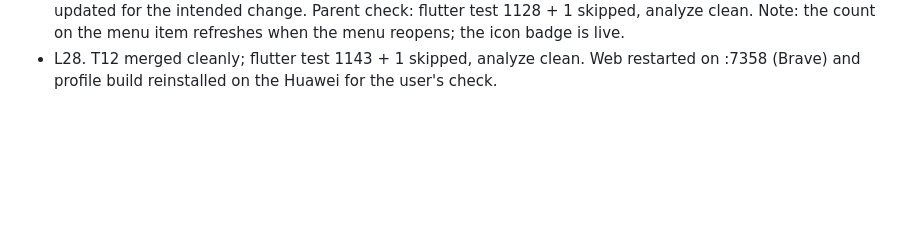
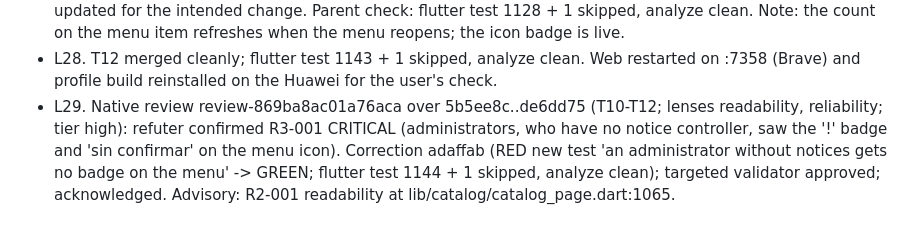
Before and after one commit to MarioRuizSC97/LdA-Software, a Markdown page: odd/tasks/v1-0-ui.md, the part around the change. Rendered like a GitHub page; blank space fills up the shorter version.

Commit message:
docs(odd): record T10-T12 review and correction

```diff
--- a/odd/tasks/v1-0-ui.md
+++ b/odd/tasks/v1-0-ui.md
@@ -61,3 +61,4 @@ Branch: feat/v1-0-ui (from main 7ccbf55). Tests: `flutter test`, `flutter analyz
 - L26. renameProduct deployed (exit 0): state ACTIVE, revision renameproduct-00001-tej, nodejs24, runtime account lda-functions-writer; 16 functions in us-south1; Cloud Run invoker allUsers like the other callables (authorization is enforced in the callable: administrator only). Live rename not exercised by the agent (it would change production data); the user tests it from the admin price panel.
 - L27. T10+T11 by worker: 'Inicio' only while a panel is open on every platform; seller transfer notices are the first menu item ('Avisos de traslados' with count or '!') wherever the menu exists, with a live badge and semantics on the menu icon; wide web/desktop keeps the bar icon. Shared SaleLineStepper (extracted from the cart) on the product card once the product is in the cart, synced with the cart; 'Agregar' before; trash at 1 returns to 'Agregar'; compact layout below 600px. RED 6/7 + 6/7 new tests -> GREEN; 12 existing tests updated for the intended change. Parent check: flutter test 1128 + 1 skipped, analyze clean. Note: the count on the menu item refreshes when the menu reopens; the icon badge is live.
 - L28. T12 merged cleanly; flutter test 1143 + 1 skipped, analyze clean. Web restarted on :7358 (Brave) and profile build reinstalled on the Huawei for the user's check.
+- L29. Native review review-869ba8ac01a76aca over 5b5ee8c..de6dd75 (T10-T12; lenses readability, reliability; tier high): refuter confirmed R3-001 CRITICAL (administrators, who have no notice controller, saw the '!' badge and 'sin confirmar' on the menu icon). Correction adaffab (RED new test 'an administrator without notices gets no badge on the menu' -> GREEN; flutter test 1144 + 1 skipped, analyze clean); targeted validator approved; acknowledged. Advisory: R2-001 readability at lib/catalog/catalog_page.dart:1065.
```
